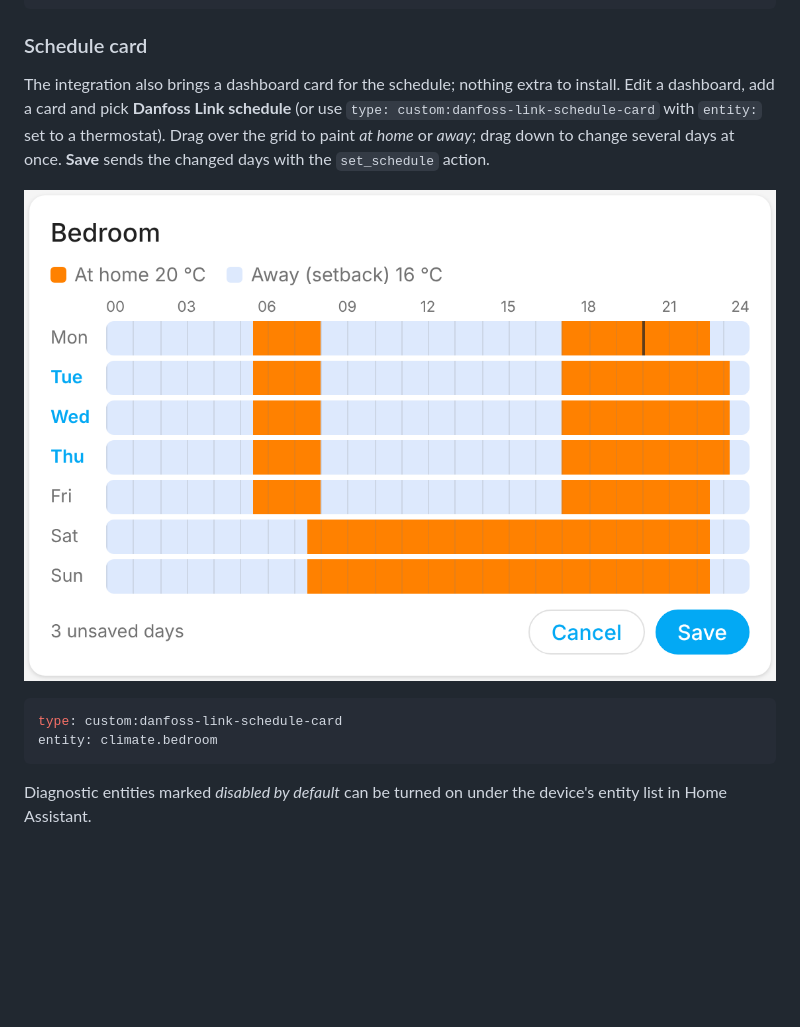
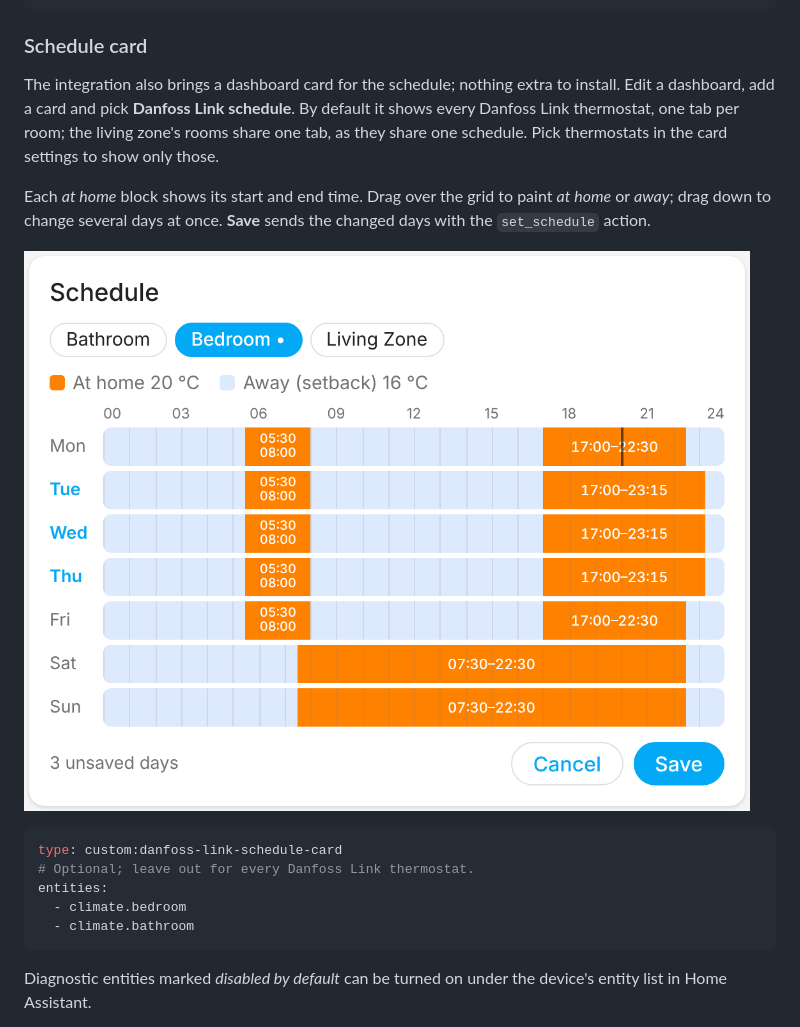
Before and after one commit to Ole-JH/ha-danfoss-link, a Markdown page: docs/features.md, the part around the change. Rendered like a GitHub page; pictures changed too: docs/images/schedule-card.png; blank space fills up the shorter version.

````diff
--- a/docs/features.md
+++ b/docs/features.md
@@ -58,17 +58,23 @@ data:
 ### Schedule card
 
 The integration also brings a dashboard card for the schedule; nothing extra
-to install. Edit a dashboard, add a card and pick **Danfoss Link schedule**
-(or use `type: custom:danfoss-link-schedule-card` with `entity:` set to a
-thermostat). Drag over the grid to paint *at home* or *away*; drag down to
-change several days at once. **Save** sends the changed days with the
-`set_schedule` action.
+to install. Edit a dashboard, add a card and pick **Danfoss Link schedule**.
+By default it shows every Danfoss Link thermostat, one tab per room; the
+living zone's rooms share one tab, as they share one schedule. Pick
+thermostats in the card settings to show only those.
+
+Each *at home* block shows its start and end time. Drag over the grid to
+paint *at home* or *away*; drag down to change several days at once.
+**Save** sends the changed days with the `set_schedule` action.
 
 ![Schedule card](images/schedule-card.png)
 
 ```yaml
 type: custom:danfoss-link-schedule-card
-entity: climate.bedroom
+# Optional; leave out for every Danfoss Link thermostat.
+entities:
+  - climate.bedroom
+  - climate.bathroom
 ```
 
 Diagnostic entities marked *disabled by default* can be turned on under the
````
Also changed, not shown: CHANGELOG.md (+1 -1 lines), 1 other file.
